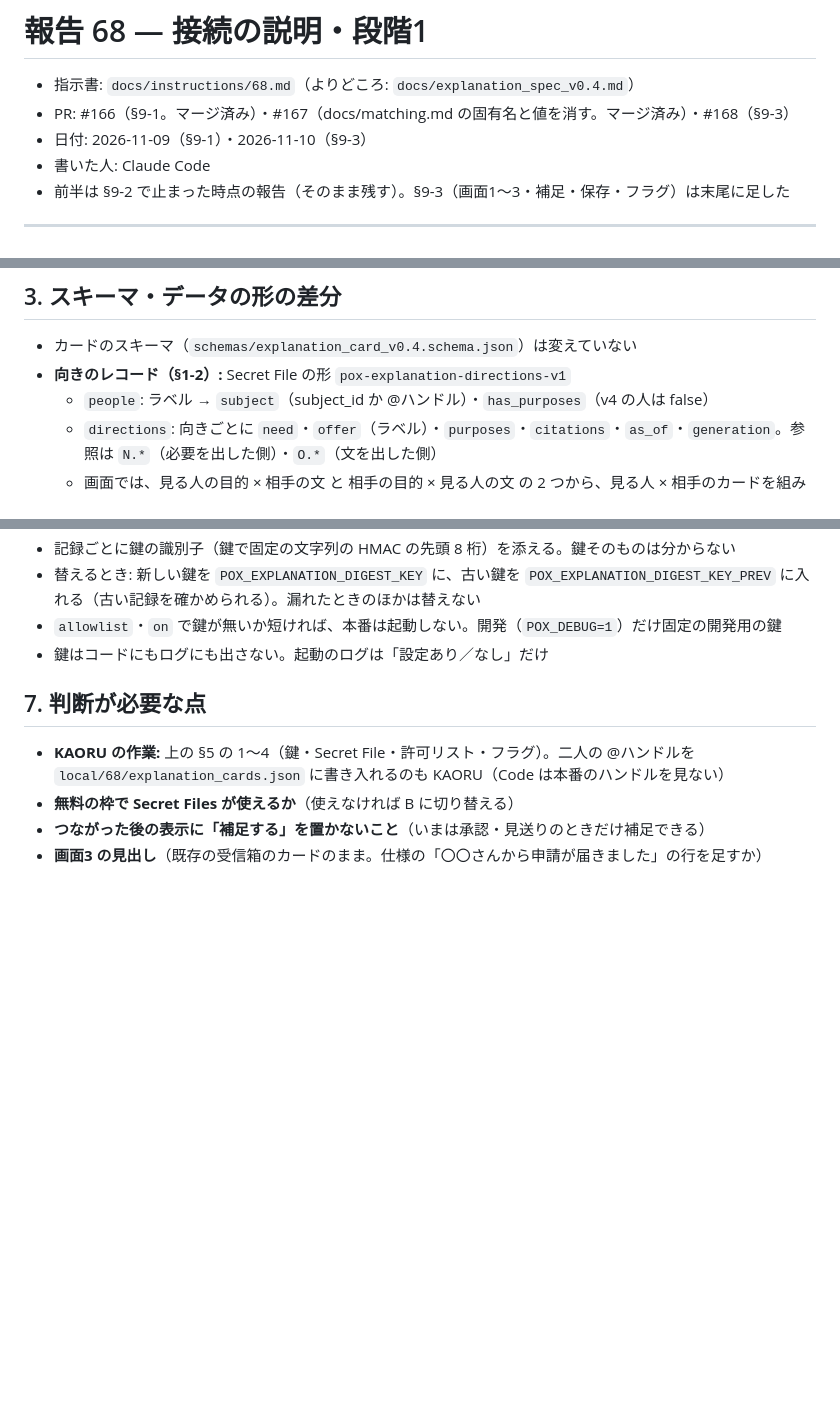
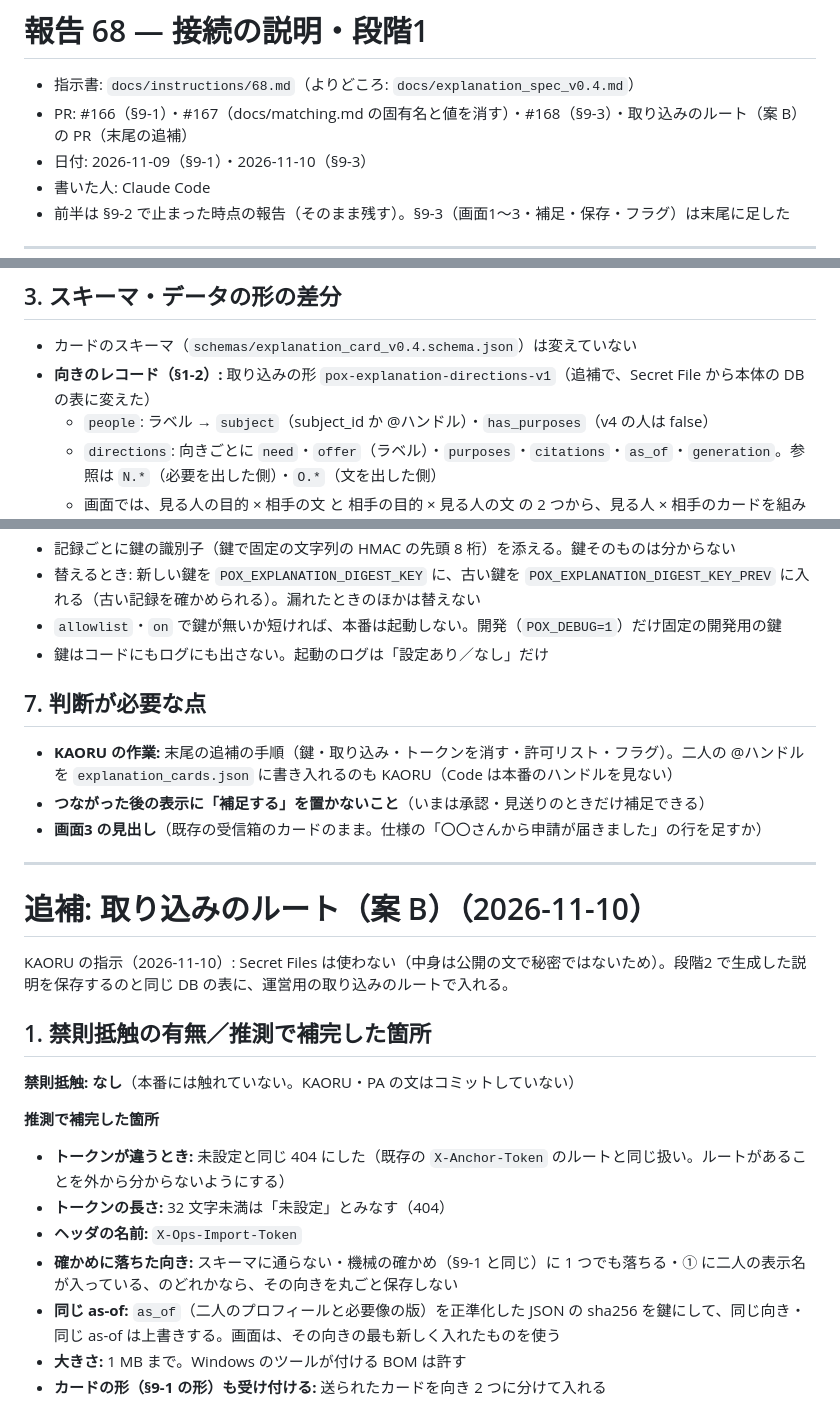
Before and after one commit to PoX-Praxis/matching-program, a Markdown page: docs/reports/68.md, 3 parts joined by grey strips. GitHub-like rendering; blank space fills up the shorter version.

```diff
--- a/docs/reports/68.md
+++ b/docs/reports/68.md
@@ -1,7 +1,7 @@
 # 報告 68 — 接続の説明・段階1
 
 - 指示書: `docs/instructions/68.md`（よりどころ: `docs/explanation_spec_v0.4.md`）
-- PR: #166（§9-1。マージ済み）・#167（docs/matching.md の固有名と値を消す。マージ済み）・#168（§9-3）
+- PR: #166（§9-1）・#167（docs/matching.md の固有名と値を消す）・#168（§9-3）・取り込みのルート（案 B）の PR（末尾の追補）
 - 日付: 2026-11-09（§9-1）・2026-11-10（§9-3）
 - 書いた人: Claude Code
 - 前半は §9-2 で止まった時点の報告（そのまま残す）。§9-3（画面1〜3・補足・保存・フラグ）は末尾に足した
@@ -190,7 +190,7 @@ KAORU の確認（2026-11-09）: 読み込みは A（Render の Secret File。
 ## 3. スキーマ・データの形の差分
 
 - カードのスキーマ（`schemas/explanation_card_v0.4.schema.json`）は変えていない
-- **向きのレコード（§1-2）:** Secret File の形 `pox-explanation-directions-v1`
+- **向きのレコード（§1-2）:** 取り込みの形 `pox-explanation-directions-v1`（追補で、Secret File から本体の DB の表に変えた）
   - `people`: ラベル → `subject`（subject_id か @ハンドル）・`has_purposes`（v4 の人は false）
   - `directions`: 向きごとに `need`・`offer`（ラベル）・`purposes`・`citations`・`as_of`・`generation`。参照は `N.*`（必要を出した側）・`O.*`（文を出した側）
   - 画面では、見る人の目的 × 相手の文 と 相手の目的 × 見る人の文 の 2 つから、見る人 × 相手のカードを組み立てる（`explanation.assemble`）
@@ -231,7 +222,26 @@ KAORU の確認（2026-11-09）: 読み込みは A（Render の Secret File。
 
 ## 7. 判断が必要な点
 
-- **KAORU の作業:** 上の §5 の 1〜4（鍵・Secret File・許可リスト・フラグ）。二人の @ハンドルを `local/68/explanation_cards.json` に書き入れるのも KAORU（Code は本番のハンドルを見ない）
-- **無料の枠で Secret Files が使えるか**（使えなければ B に切り替える）
+- **KAORU の作業:** 末尾の追補の手順（鍵・取り込み・トークンを消す・許可リスト・フラグ）。二人の @ハンドルを `explanation_cards.json` に書き入れるのも KAORU（Code は本番のハンドルを見ない）
 - **つながった後の表示に「補足する」を置かないこと**（いまは承認・見送りのときだけ補足できる）
 - **画面3 の見出し**（既存の受信箱のカードのまま。仕様の「〇〇さんから申請が届きました」の行を足すか）
+
+---
+
+# 追補: 取り込みのルート（案 B）（2026-11-10）
+
+KAORU の指示（2026-11-10）: Secret Files は使わない（中身は公開の文で秘密ではないため）。段階2 で生成した説明を保存するのと同じ DB の表に、運営用の取り込みのルートで入れる。
+
+## 1. 禁則抵触の有無／推測で補完した箇所
+
+**禁則抵触: なし**（本番には触れていない。KAORU・PA の文はコミットしていない）
+
+**推測で補完した箇所**
+- **トークンが違うとき:** 未設定と同じ 404 にした（既存の `X-Anchor-Token` のルートと同じ扱い。ルートがあることを外から分からないようにする）
+- **トークンの長さ:** 32 文字未満は「未設定」とみなす（404）
+- **ヘッダの名前:** `X-Ops-Import-Token`
+- **確かめに落ちた向き:** スキーマに通らない・機械の確かめ（§9-1 と同じ）に 1 つでも落ちる・① に二人の表示名が入っている、のどれかなら、その向きを丸ごと保存しない
+- **同じ as-of:** `as_of`（二人のプロフィールと必要像の版）を正準化した JSON の sha256 を鍵にして、同じ向き・同じ as-of は上書きする。画面は、その向きの最も新しく入れたものを使う
+- **大きさ:** 1 MB まで。Windows のツールが付ける BOM は許す
+- **カードの形（§9-1 の形）も受け付ける:** 送られたカードを向き 2 つに分けて入れる
+
```
Also changed, not shown: other parts of docs/reports/68.md (+37 -10 lines).
